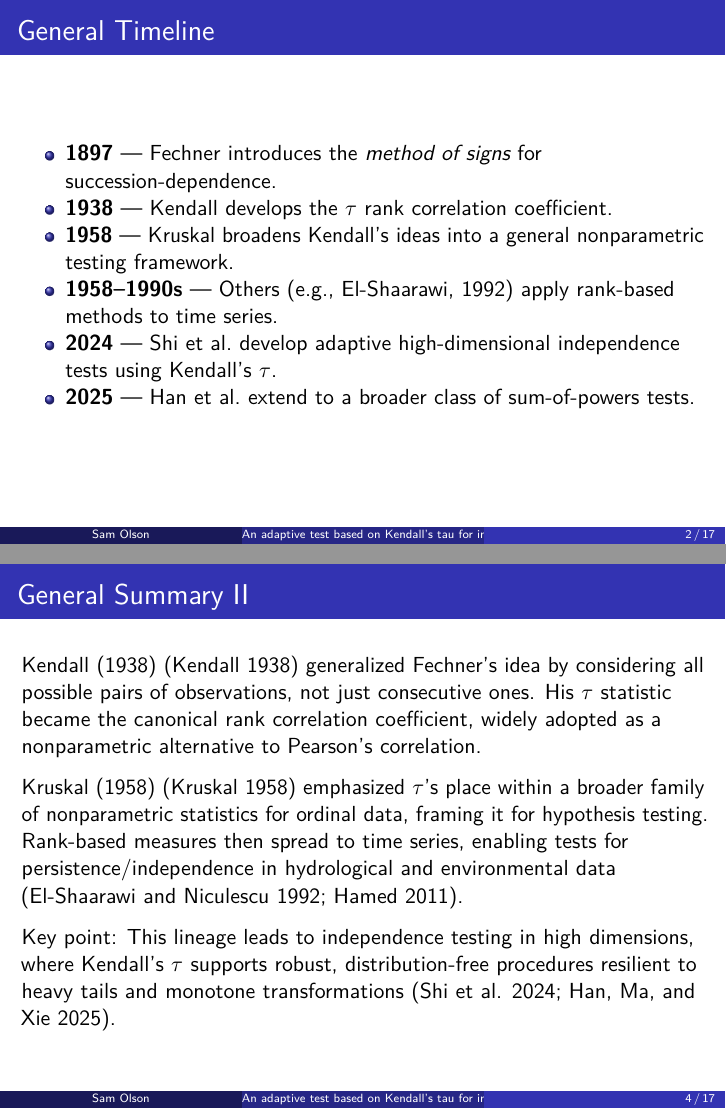
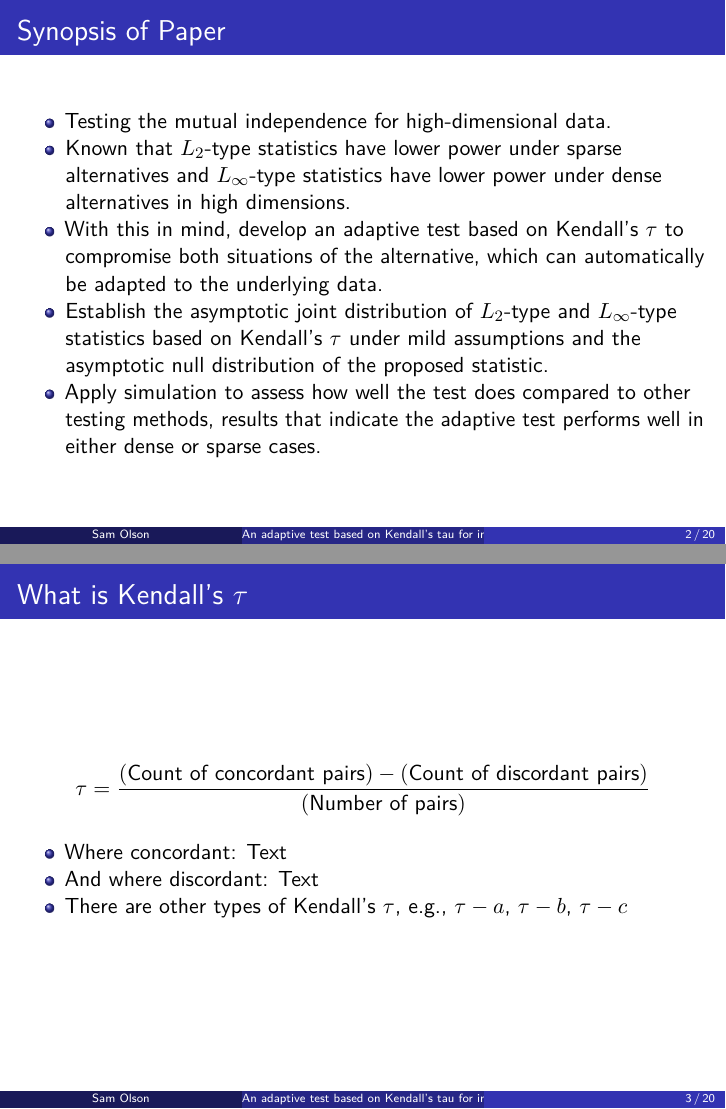
Before and after one commit to samdolson/Iowa_State_PS, LaTeX slides (STAT 5460/Report/Pres.tex): pages 2 and 4 of 17 before the commit and pages 2 and 3 of 20 after it, joined at a grey line. Compiled offline with pdfLaTeX.

Commit message:
More 5460 Edits Presentation

```diff
--- a/STAT 5460/Report/Pres.tex
+++ b/STAT 5460/Report/Pres.tex
@@ -132,8 +132,52 @@ dimensions}
 \begin{document}
 \frame{\titlepage}
 
-\begin{frame}{General Timeline}
-\phantomsection\label{general-timeline}
+\begin{frame}{Synopsis of Paper}
+\phantomsection\label{synopsis-of-paper}
+\begin{itemize}
+\tightlist
+\item
+  Testing the mutual independence for high-dimensional data.
+\item
+  Known that \(L_2\)-type statistics have lower power under sparse
+  alternatives and \(L_\infty\)-type statistics have lower power under
+  dense alternatives in high dimensions.
+\item
+  With this in mind, develop an adaptive test based on Kendall's
+  \(\tau\) to compromise both situations of the alternative, which can
+  automatically be adapted to the underlying data.
+\item
+  Establish the asymptotic joint distribution of \(L_2\)-type and
+  \(L_\infty\)-type statistics based on Kendall's \(\tau\) under mild
+  assumptions and the asymptotic null distribution of the proposed
+  statistic.
+\item
+  Apply simulation to assess how well the test does compared to other
+  testing methods, results that indicate the adaptive test performs well
+  in either dense or sparse cases.
+\end{itemize}
+\end{frame}
+
+\begin{frame}{What is Kendall's \(\tau\)}
+\phantomsection\label{what-is-kendalls-tau}
+\[
+\tau = \frac{(\text{Count of concordant pairs}) - (\text{Count of discordant pairs})}{(\text{Number of pairs})}
+\]
+
+\begin{itemize}
+\tightlist
+\item
+  Where concordant: Text
+\item
+  And where discordant: Text
+\item
+  There are other types of Kendall's \(\tau\), e.g., \(\tau-a\),
+  \(\tau-b\), \(\tau-c\)
+\end{itemize}
+\end{frame}
+
+\begin{frame}{How Does This Fit Into a Broader Narrative?}
+\phantomsection\label{how-does-this-fit-into-a-broader-narrative}
 \begin{itemize}
 \tightlist
 \item
@@ -159,6 +203,3 @@ dimensions}
 
 \begin{frame}[allowframebreaks]{General Summary}
 \phantomsection\label{general-summary}
-The trajectory from Fechner to modern adaptive tests highlights how a
-simple sign-based idea grew into a major branch of nonparametric
-inference.
@@ -165,10 +211 @@ inference.
 
-Fechner's Kollektivmasslehre (1897) (Fechner 1897) anticipated many of
-the ideas behind Kendall's \(\tau\). His method of signs looked for
-succession-dependence in sequences of observations, asking whether runs
-of increases or decreases occurred more often than chance would predict.
-Though Fechner restricted his comparisons to adjacent pairs, the spirit
-was the same: assess concordance and discordance using only the signs of
-differences, not their magnitudes. He even applied this method to
-meteorological series and anthropometric data, extending the idea to two
-dimensions.
@@ -175,5 +216 @@ dimensions.
 
-Kendall (1938) (Kendall 1938) generalized Fechner's idea by considering
-all possible pairs of observations, not just consecutive ones. His
-\(\tau\) statistic became the canonical rank correlation coefficient,
-widely adopted as a nonparametric alternative to Pearson's correlation.
@@ -180,6 +220 @@ widely adopted as a nonparametric alternative to Pearson's correlation.
 
-Kruskal (1958) (Kruskal 1958) emphasized \(\tau\)'s place within a
-broader family of nonparametric statistics for ordinal data, framing it
-for hypothesis testing. Rank-based measures then spread to time series,
-enabling tests for persistence/independence in hydrological and
-environmental data (El-Shaarawi and Niculescu 1992; Hamed 2011).
@@ -186,5 +224 @@ environmental data (El-Shaarawi and Niculescu 1992; Hamed 2011).
 
-Key point: This lineage leads to independence testing in high
-dimensions, where Kendall's \(\tau\) supports robust, distribution-free
-procedures resilient to heavy tails and monotone transformations (Shi et
-al. 2024; Han, Ma, and Xie 2025).
```
Also changed, not shown: STAT 5460/Report/Pres.pdf, STAT 5460/Report/Pres.tex (93 more changed lines), 1 other file.
